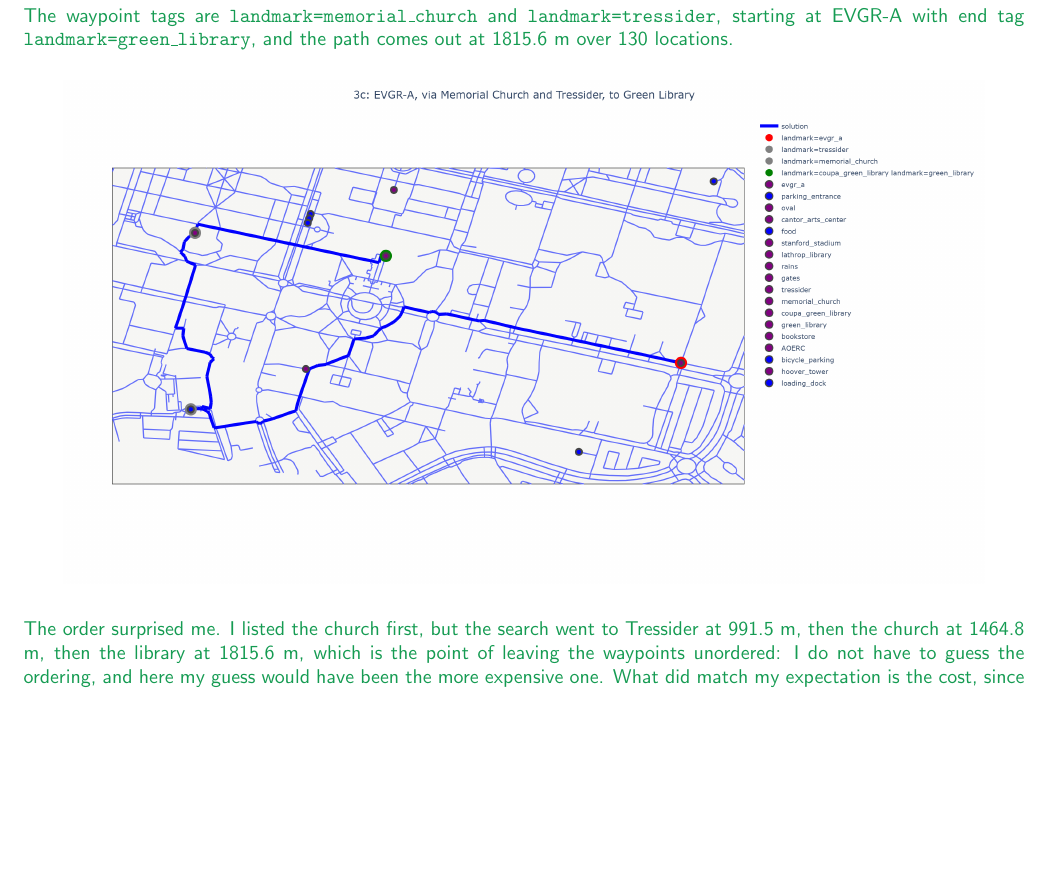
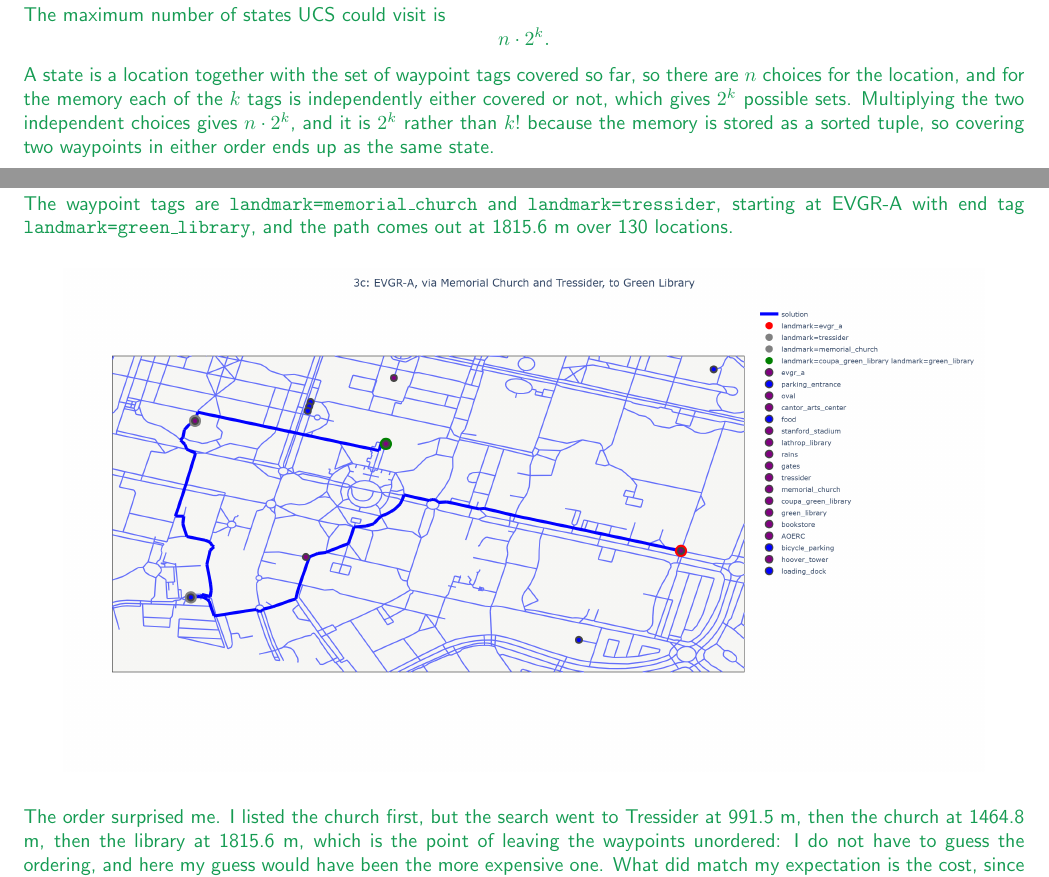
Before and after one commit to gaolin1/cs221, a LaTeX document (A3/tex/submission.tex): part of page 7 of 9 before the commit and two parts of pages 6 and 7 of 9 after it, the two joined at a grey line, cut at the place of the change, the shorter picture padded with empty space. Compiled offline with pdfLaTeX.

Commit message:
A3/3b: maximum states UCS could visit
n locations times 2^k subsets of covered waypoint tags. 2^k rather
than k! because the memory is a sorted tuple, so the order the
waypoints were covered in collapses.

Co-Authored-By: Claude Opus 5 <noreply@anthropic.com>
Claude-Session: https://claude.ai/code/session_012krepJ3cXvjr31DaxHz86Y

```diff
--- a/A3/tex/submission.tex
+++ b/A3/tex/submission.tex
@@ -220,6 +220,15 @@ instructions to regenerate this handout with your typeset \LaTeX{} solutions.
 % <SCPD_SUBMISSION_TAG>_3b
 \begin{answer}
   % ### START CODE HERE ###
+  The maximum number of states UCS could visit is
+  \[
+    n \cdot 2^{k} .
+  \]
+  A state is a location together with the set of waypoint tags covered so far, so there are $n$
+  choices for the location, and for the memory each of the $k$ tags is independently either covered
+  or not, which gives $2^{k}$ possible sets. Multiplying the two independent choices gives
+  $n \cdot 2^{k}$, and it is $2^{k}$ rather than $k!$ because the memory is stored as a sorted
+  tuple, so covering two waypoints in either order ends up as the same state.
   % ### END CODE HERE ###
 \end{answer}
 % <SCPD_SUBMISSION_TAG>_3b
```
Also changed, not shown: A3/A3_Solutions.pdf, A3/submission.pdf.
